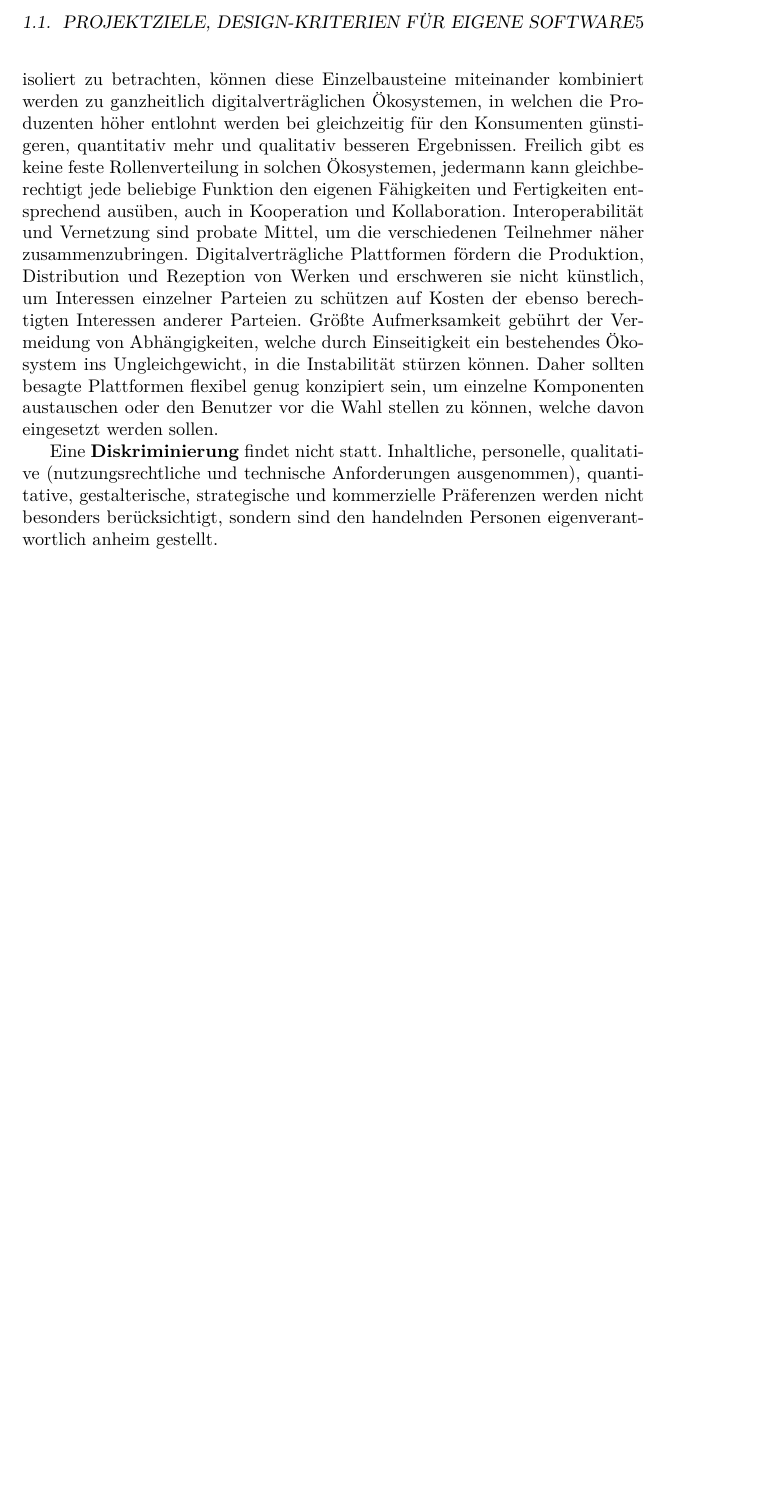
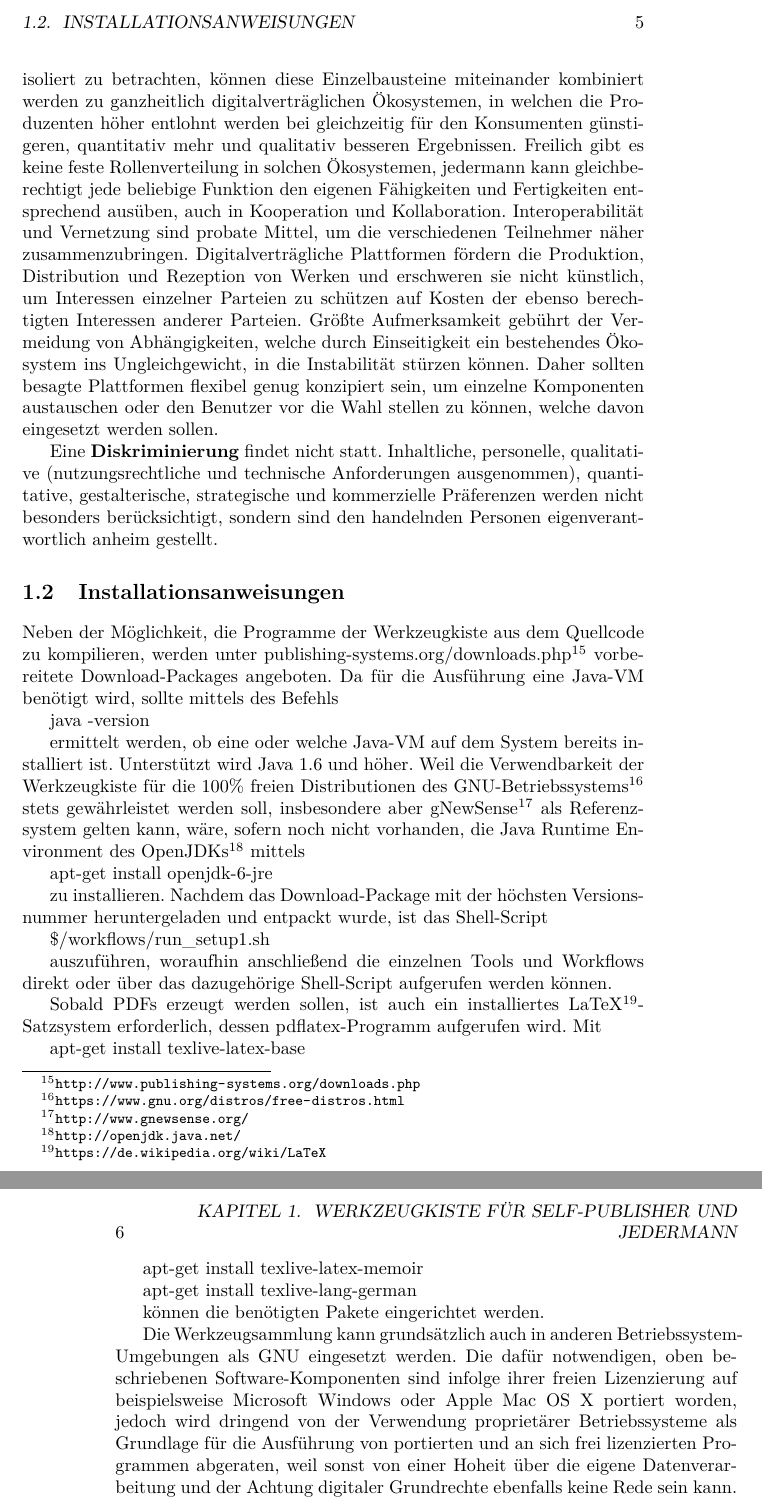
Before and after one commit to skreutzer/digitaler_literaturbetrieb, a LaTeX book (out/digitaler_literaturbetrieb.tex): part of page 9 of 28 before the commit and two parts of pages 9 and 10 of 28 after it, the two joined at a grey line, cut at the place of the change, the shorter picture padded with empty space. Compiled offline with pdfLaTeX.

Commit message:
'Werkzeugkiste für Self-Publisher und jedermann': Installationsanweisungen hinzugefügt.

```diff
--- a/out/digitaler_literaturbetrieb.tex
+++ b/out/digitaler_literaturbetrieb.tex
@@ -65,6 +65,41 @@ Die entwickelte Software besteht sowohl aus \textbf{Online- als auch Offline-Tei
 Ein weiteres wichtiges Anliegen ist die \textbf{Plattform-Integration}. Statt Werke, Werkzeuge, Dienste, Veröffentlichungskanäle und Geschäftsmodelle für sich isoliert zu betrachten, können diese Einzelbausteine miteinander kombiniert werden zu ganzheitlich digitalverträglichen Ökosystemen, in welchen die Produzenten höher entlohnt werden bei gleichzeitig für den Konsumenten günstigeren, quantitativ mehr und qualitativ besseren Ergebnissen. Freilich gibt es keine feste Rollenverteilung in solchen Ökosystemen, jedermann kann gleichberechtigt jede beliebige Funktion den eigenen Fähigkeiten und Fertigkeiten entsprechend ausüben, auch in Kooperation und Kollaboration. Interoperabilität und Vernetzung sind probate Mittel, um die verschiedenen Teilnehmer näher zusammenzubringen. Digitalverträgliche Plattformen fördern die Produktion, Distribution und Rezeption von Werken und erschweren sie nicht künstlich, um Interessen einzelner Parteien zu schützen auf Kosten der ebenso berechtigten Interessen anderer Parteien. Größte Aufmerksamkeit gebührt der Vermeidung von Abhängigkeiten, welche durch Einseitigkeit ein bestehendes Ökosystem ins Ungleichgewicht, in die Instabilität stürzen können. Daher sollten besagte Plattformen flexibel genug konzipiert sein, um einzelne Komponenten austauschen oder den Benutzer vor die Wahl stellen zu können, welche davon eingesetzt werden sollen.
 
 Eine \textbf{Diskriminierung} findet nicht statt. Inhaltliche, personelle, qualitative (nutzungsrechtliche und technische Anforderungen ausgenommen), quantitative, gestalterische, strategische und kommerzielle Präferenzen werden nicht besonders berücksichtigt, sondern sind den handelnden Personen eigenverantwortlich anheim gestellt.
+
+\section{Installationsanweisungen}
+Neben der Möglichkeit, die Programme der Werkzeugkiste aus dem Quellcode zu kompilieren, werden unter publishing-systems.org/downloads.php\footnote{\url{http://www.publishing-systems.org/downloads.php}} vorbereitete Download-Packages angeboten. Da für die Ausführung eine Java-VM benötigt wird, sollte mittels des Befehls
+
+
+java -version
+
+ermittelt werden, ob eine oder welche Java-VM auf dem System bereits installiert ist. Unterstützt wird Java 1.6 und höher. Weil die Verwendbarkeit der Werkzeugkiste für die 100\% freien Distributionen des GNU-Betriebssystems\footnote{\url{https://www.gnu.org/distros/free-distros.html}} stets gewährleistet werden soll, insbesondere aber gNewSense\footnote{\url{http://www.gnewsense.org/}} als Referenzsystem gelten kann, wäre, sofern noch nicht vorhanden, die Java Runtime Environment des OpenJDKs\footnote{\url{http://openjdk.java.net/}} mittels
+
+
+apt-get install openjdk-6-jre
+
+zu installieren. Nachdem das Download-Package mit der höchsten Versionsnummer heruntergeladen und entpackt wurde, ist das Shell-Script
+
+
+\$/workflows/run\_setup1.sh
+
+auszuführen, woraufhin anschließend die einzelnen Tools und Workflows direkt oder über das dazugehörige Shell-Script aufgerufen werden können.
+
+
+Sobald PDFs erzeugt werden sollen, ist auch ein installiertes LaTeX\footnote{\url{https://de.wikipedia.org/wiki/LaTeX}}-Satzsystem erforderlich, dessen pdflatex-Programm aufgerufen wird. Mit
+
+
+apt-get install texlive-latex-base
+
+
+apt-get install texlive-latex-memoir
+
+
+apt-get install texlive-lang-german
+
+können die benötigten Pakete eingerichtet werden.
+
+
+Die Werkzeugsammlung kann grundsätzlich auch in anderen Betriebssystem-Umgebungen als GNU eingesetzt werden. Die dafür notwendigen, oben beschriebenen Software-Komponenten sind infolge ihrer freien Lizenzierung auf beispielsweise Microsoft Windows oder Apple Mac OS X portiert worden, jedoch wird dringend von der Verwendung proprietärer Betriebssysteme als Grundlage für die Ausführung von portierten und an sich frei lizenzierten Programmen abgeraten, weil sonst von einer Hoheit über die eigene Datenverarbeitung und der Achtung digitaler Grundrechte ebenfalls keine Rede sein kann.
 
 \chapter{Das Dilemma der Bibliotheken}
 In Zeiten der physisch bedingten Knappheit gedruckter Exemplare war es Aufgabe der Bibliotheken, für viel Geld ebensolche zu beschaffen und einen kostenlosen oder sehr günstigen Verleih zu betreiben, damit neben der privilegierten Oberschicht auch der breiten Bevölkerungsmasse der Zugang zu Bildung gewährt werden konnte. Seit dem Aufkommen der Digitalisierung ist dieses Modell komplett hinfällig, denn Digitalgeräte erlauben den unbegrenzten Zugang zu Bildung jedermann jederzeit. Die neue Aufgabe des Bibliothekswesens besteht deshalb darin, digitale Werke zu sammeln und zu erschließen, deren Langzeitarchivierung zu besorgen sowie Werkzeuge zum Umgang mit ihnen anzubieten. Dass der Zugang für die Leserschaft kostenlos sein muss und nicht mit irgendwelchen Einschränkungen belegt werden darf, ist selbstverständlich. Wer heutzutage veröffentlicht, unterliegt zwangsläufig dem faktischen Erschöpfungsgrundsatz, welcher der Digitalität innewohnt und in Form von digitalen Grundrechten im Zuge einer längst überfälligen Urheberrechtsreform anerkannt gehört. Mit der Veröffentlichung sollten Ansprüche also als erschöpft gelten, eine Kontrolle der Nutzung sollte keine rechtliche Grundlage haben, ebenso gehört DRM verboten und sollte als Computerbetrug geahndet werden, weil dessen Einsatz die Absicht einer Erpressung voraussetzt. Es kann nicht Aufgabe der Bibliotheken sein, dem eigenen Auftrag durch künstliche Verknappung wie z.B. bei der Onleihe zuwiderzuhandeln, indem der Erhalt veralteter Geschäftsmodelle mit Steuergeldern vergeblich betrieben wird, obwohl doch restriktive Rechteverwerter in ihren Lizenzverträgen deutlich zu verstehen geben, dass die durch sie lizenzierten Werke keineswegs für die öffentliche Verfügung bestimmt sind. Zur Erinnerung: das Existenzrecht der Bibliotheken ergibt sich aus einem Interesse der Öffentlichkeit und nicht aus dem Anliegen der Wirtschaftsförderung – ein Umstand, über den der Gesetzgeber weiterhin unverändert großzügig hinwegsieht. Und aus dem Versäumnis, statt für die künstliche Verknappung lieber für die Schaffung von mehr und besseren Werken zu bezahlen und damit ernsthaft etwas für Kunst, Kultur und Bildung zu unternehmen, erklärt sich auch, weshalb das World Wide Web als zukünftige Universalbibliothek weit relevanter ist als alle deutschen Bibliotheken zusammen, da letztere sich leider viel zu wenig mit den Implikationen von Digitaltechnologie auseinandergesetzt haben. Und so kommt es leider, dass privatwirtschaftliche Unternehmungen wie unglue.it\footnote{\url{https://unglue.it/}} oder das Internet Archive\footnote{\url{https://archive.org/}} mit begrenzten Mitteln leisten müssen, was eigentlich die öffentliche Hand für die Gesellschaft tun sollte.
```
Also changed, not shown: out/digitaler_literaturbetrieb.pdf, out/digitaler_literaturbetrieb.tex (2 more changed lines), 3 other files.
